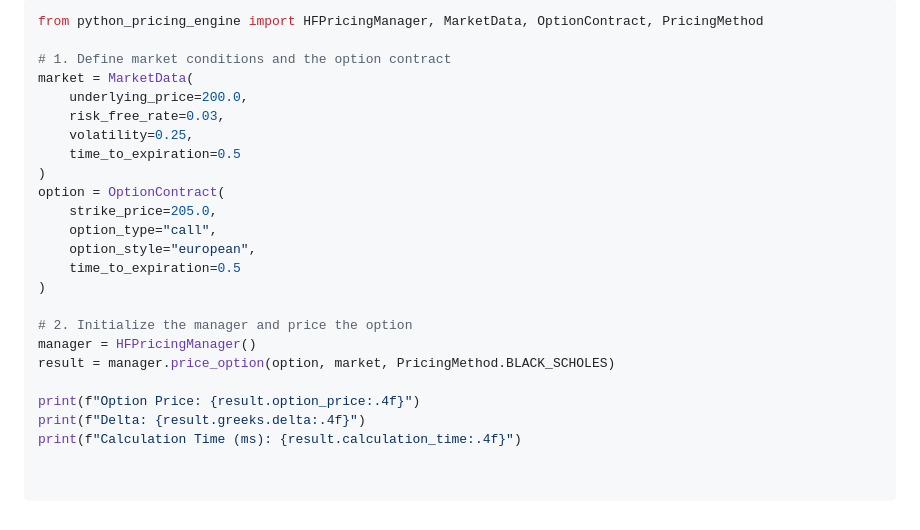
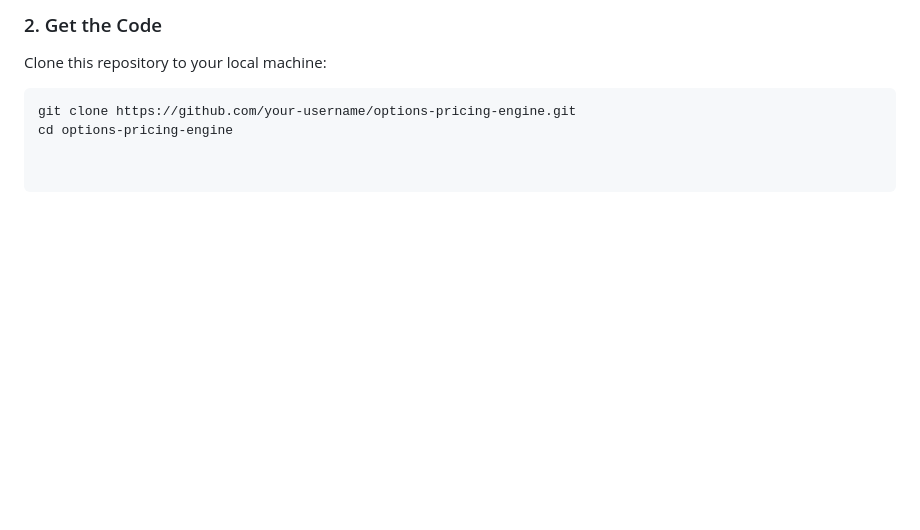
Before and after one commit to hskad/High-Frequency-Options-Pricing-Engine, a Markdown page: README.md, the part around the change printed below. Drawn GitHub-style; blank space fills up the shorter version.

````diff
--- a/README.md
+++ b/README.md
@@ -127,24 +74,5 @@ The `python_pricing_engine.py` module provides a high-level manager for direct i
-```python
-from python_pricing_engine import HFPricingManager, MarketData, OptionContract, PricingMethod
-
-# 1. Define market conditions and the option contract
-market = MarketData(
-    underlying_price=200.0,
-    risk_free_rate=0.03,
-    volatility=0.25,
-    time_to_expiration=0.5
-)
-option = OptionContract(
-    strike_price=205.0,
-    option_type="call",
-    option_style="european",
-    time_to_expiration=0.5
-)
-
-# 2. Initialize the manager and price the option
-manager = HFPricingManager()
-result = manager.price_option(option, market, PricingMethod.BLACK_SCHOLES)
-
-print(f"Option Price: {result.option_price:.4f}")
-print(f"Delta: {result.greeks.delta:.4f}")
-print(f"Calculation Time (ms): {result.calculation_time:.4f}")
+### 2. Get the Code
+Clone this repository to your local machine:
+```bash
+git clone https://github.com/your-username/options-pricing-engine.git
+cd options-pricing-engine
````
Also changed, not shown: other parts of README.md (+54 -107 lines).
